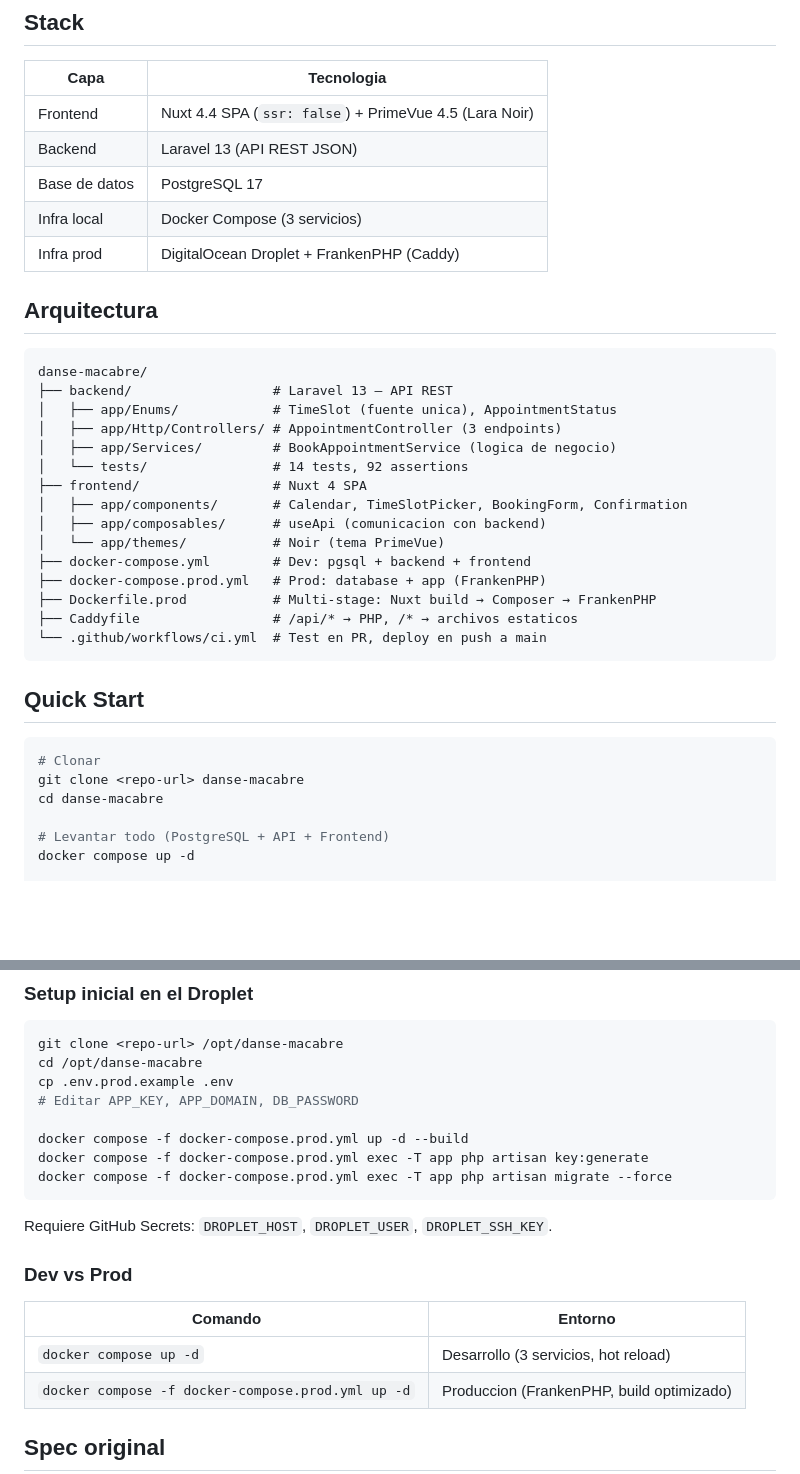
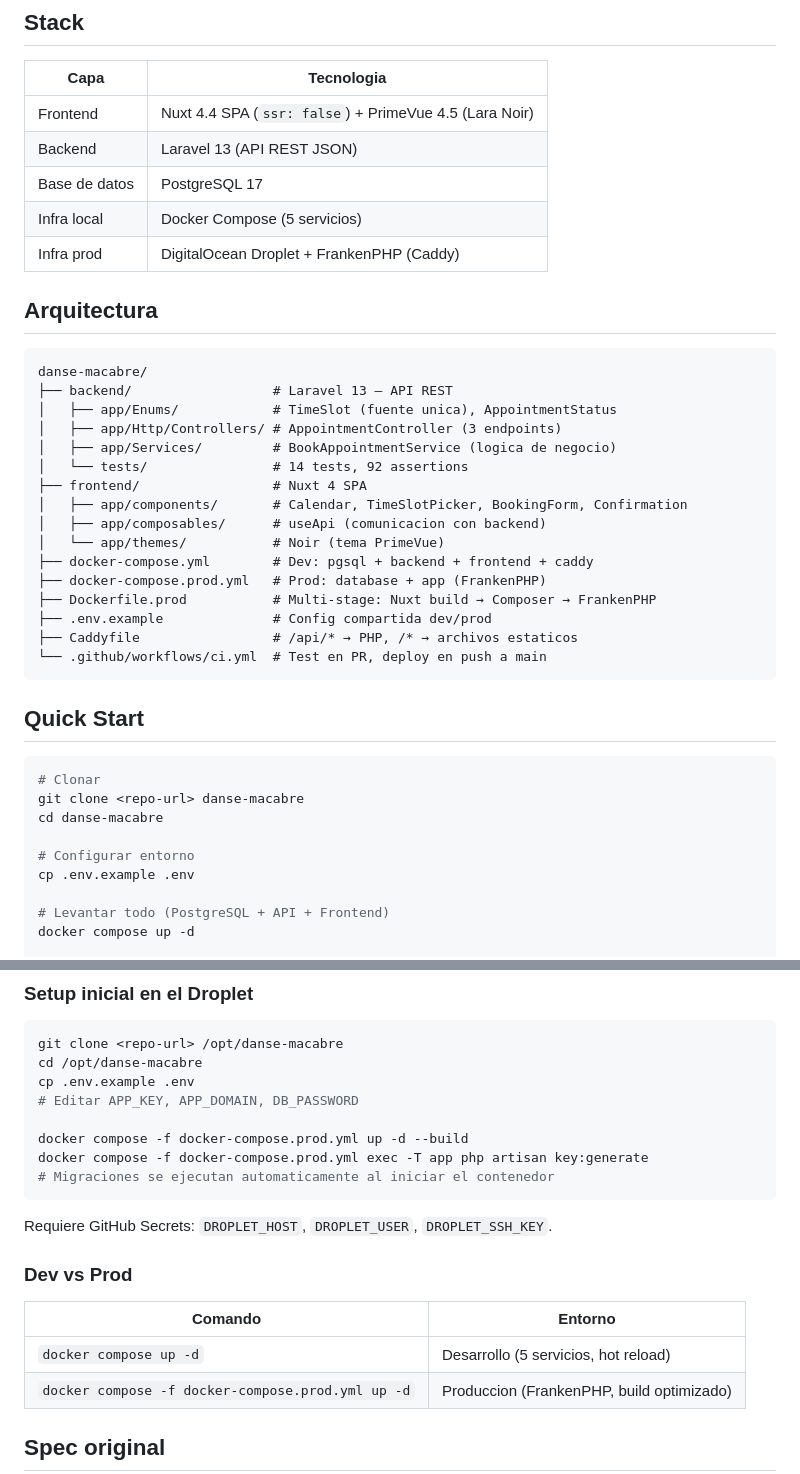
Before and after one commit to ivanovertime/danse-macabre, a Markdown page: README.md, 2 parts joined by grey strips. Drawn GitHub-style; blank space fills up the shorter version.

Commit message:
docs: update installation and production deployment details in README

````diff
--- a/README.md
+++ b/README.md
@@ -20,7 +20,7 @@ Prueba técnica para **JuegaEnLinea**: un sistema de citas médicas que en reali
 | Frontend | Nuxt 4.4 SPA (`ssr: false`) + PrimeVue 4.5 (Lara Noir) |
 | Backend | Laravel 13 (API REST JSON) |
 | Base de datos | PostgreSQL 17 |
-| Infra local | Docker Compose (3 servicios) |
+| Infra local | Docker Compose (5 servicios) |
 | Infra prod | DigitalOcean Droplet + FrankenPHP (Caddy) |
 
 ## Arquitectura
@@ -36,9 +36,10 @@ danse-macabre/
 │   ├── app/components/       # Calendar, TimeSlotPicker, BookingForm, Confirmation
 │   ├── app/composables/      # useApi (comunicacion con backend)
 │   └── app/themes/           # Noir (tema PrimeVue)
-├── docker-compose.yml        # Dev: pgsql + backend + frontend
+├── docker-compose.yml        # Dev: pgsql + backend + frontend + caddy
 ├── docker-compose.prod.yml   # Prod: database + app (FrankenPHP)
 ├── Dockerfile.prod           # Multi-stage: Nuxt build → Composer → FrankenPHP
+├── .env.example              # Config compartida dev/prod
 ├── Caddyfile                 # /api/* → PHP, /* → archivos estaticos
 └── .github/workflows/ci.yml  # Test en PR, deploy en push a main
 ```
@@ -49,6 +50,9 @@ danse-macabre/
 # Clonar
 git clone <repo-url> danse-macabre
 cd danse-macabre
+
+# Configurar entorno
+cp .env.example .env
 
 # Levantar todo (PostgreSQL + API + Frontend)
 docker compose up -d
@@ -136,12 +140,12 @@ Al hacer push a `main`, GitHub Actions:
 ```bash
 git clone <repo-url> /opt/danse-macabre
 cd /opt/danse-macabre
-cp .env.prod.example .env
+cp .env.example .env
 # Editar APP_KEY, APP_DOMAIN, DB_PASSWORD
 
 docker compose -f docker-compose.prod.yml up -d --build
 docker compose -f docker-compose.prod.yml exec -T app php artisan key:generate
-docker compose -f docker-compose.prod.yml exec -T app php artisan migrate --force
+# Migraciones se ejecutan automaticamente al iniciar el contenedor
 ```
 
 Requiere GitHub Secrets: `DROPLET_HOST`, `DROPLET_USER`, `DROPLET_SSH_KEY`.
@@ -150,7 +154,7 @@ Requiere GitHub Secrets: `DROPLET_HOST`, `DROPLET_USER`, `DROPLET_SSH_KEY`.
 
 | Comando | Entorno |
 |---------|---------|
-| `docker compose up -d` | Desarrollo (3 servicios, hot reload) |
+| `docker compose up -d` | Desarrollo (5 servicios, hot reload) |
 | `docker compose -f docker-compose.prod.yml up -d` | Produccion (FrankenPHP, build optimizado) |
 
 ## Spec original
````
